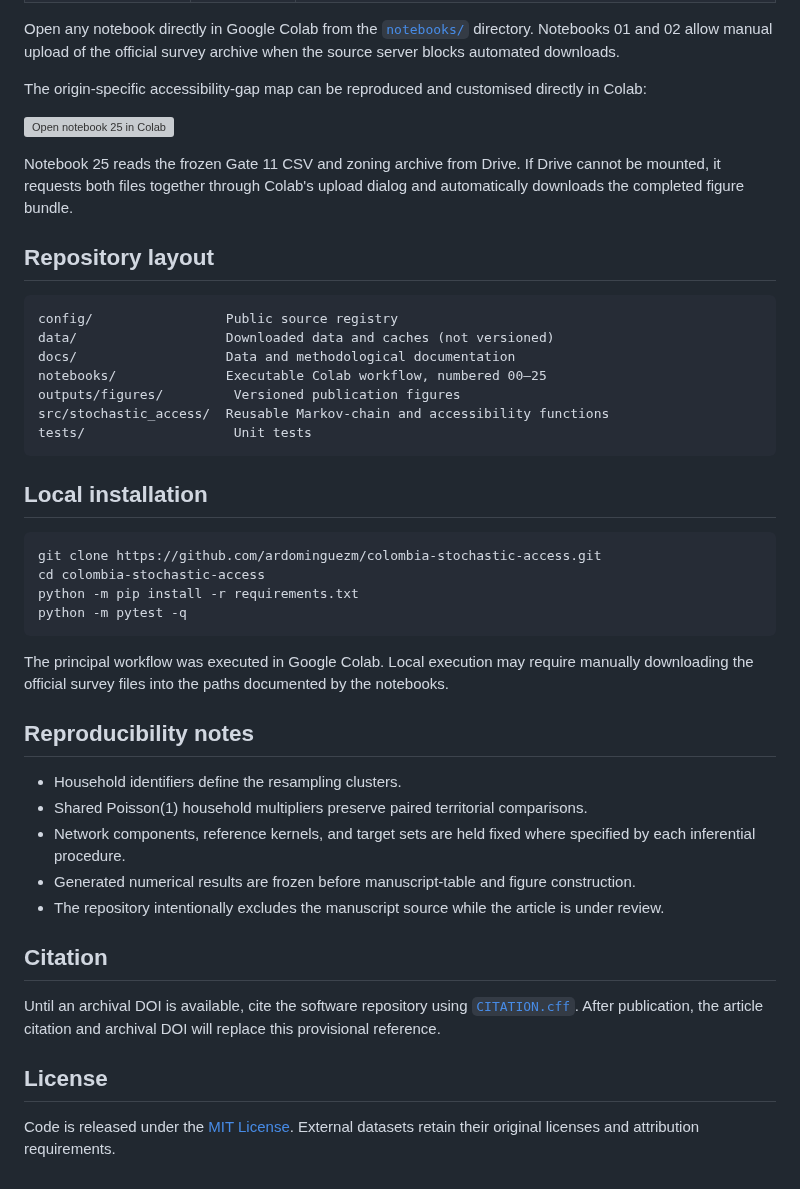
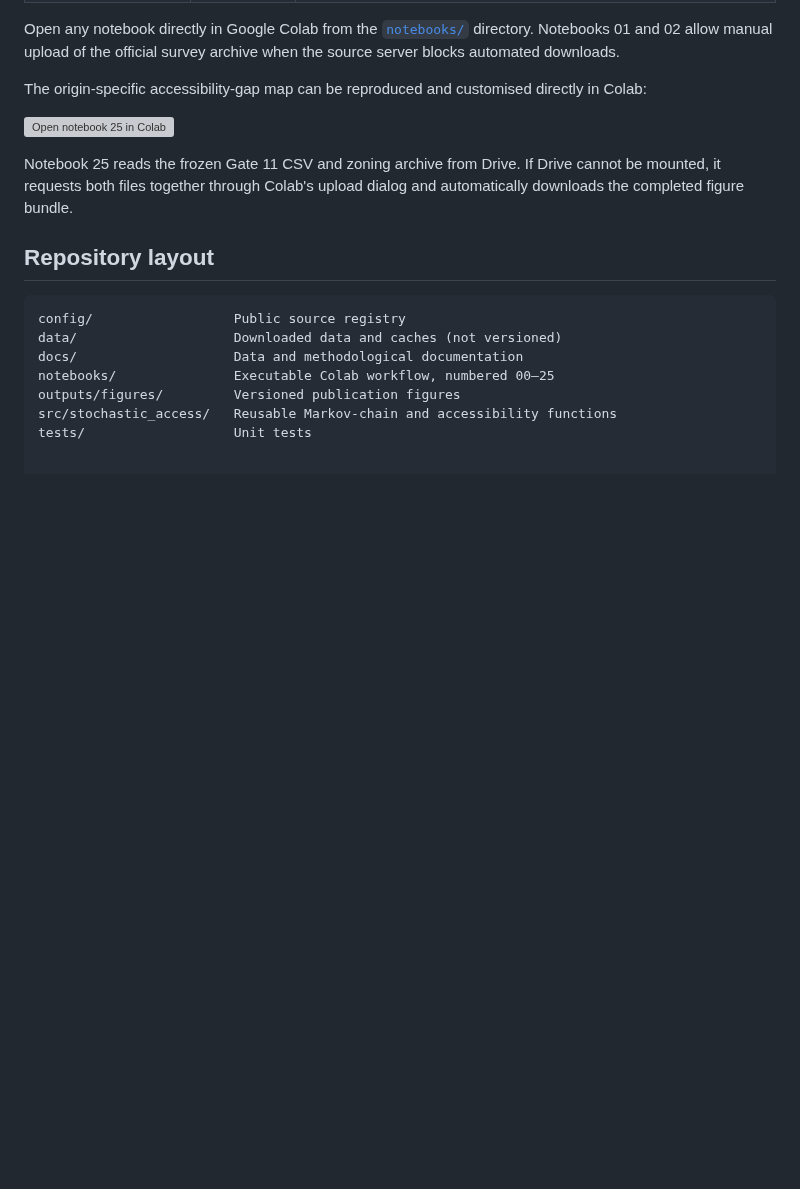
Before and after one commit to ardominguezm/colombia-stochastic-access, a Markdown page: README.md, the part around one of its changes. Rendered like a GitHub page; blank space fills up the shorter version; grey boxes are pictures that could not be loaded.

````diff
--- a/README.md
+++ b/README.md
@@ -69,38 +70,10 @@ Notebook 25 reads the frozen Gate 11 CSV and zoning archive from Drive. If Drive
 ## Repository layout
 
 ```text
-config/                 Public source registry
-data/                   Downloaded data and caches (not versioned)
-docs/                   Data and methodological documentation
-notebooks/              Executable Colab workflow, numbered 00–25
+config/                  Public source registry
+data/                    Downloaded data and caches (not versioned)
+docs/                    Data and methodological documentation
+notebooks/               Executable Colab workflow, numbered 00–25
 outputs/figures/         Versioned publication figures
-src/stochastic_access/  Reusable Markov-chain and accessibility functions
+src/stochastic_access/   Reusable Markov-chain and accessibility functions
 tests/                   Unit tests
-```
-
-## Local installation
-
-```bash
-git clone https://github.com/ardominguezm/colombia-stochastic-access.git
-cd colombia-stochastic-access
-python -m pip install -r requirements.txt
-python -m pytest -q
-```
-
-The principal workflow was executed in Google Colab. Local execution may require manually downloading the official survey files into the paths documented by the notebooks.
-
-## Reproducibility notes
-
-- Household identifiers define the resampling clusters.
-- Shared Poisson(1) household multipliers preserve paired territorial comparisons.
-- Network components, reference kernels, and target sets are held fixed where specified by each inferential procedure.
-- Generated numerical results are frozen before manuscript-table and figure construction.
-- The repository intentionally excludes the manuscript source while the article is under review.
-
-## Citation
-
-Until an archival DOI is available, cite the software repository using [`CITATION.cff`](CITATION.cff). After publication, the article citation and archival DOI will replace this provisional reference.
-
-## License
-
-Code is released under the [MIT License](LICENSE). External datasets retain their original licenses and attribution requirements.
````
Also changed, not shown: other parts of README.md (+14 -13 lines).
